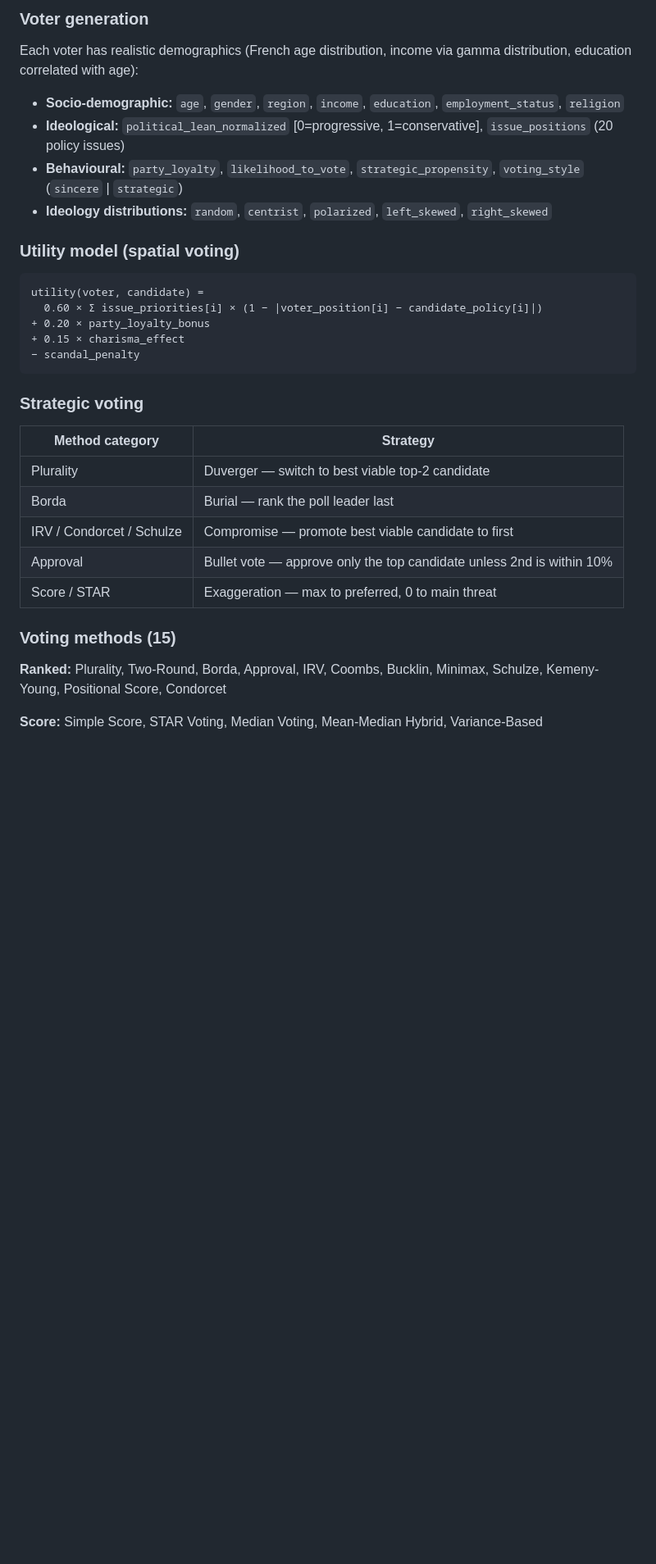
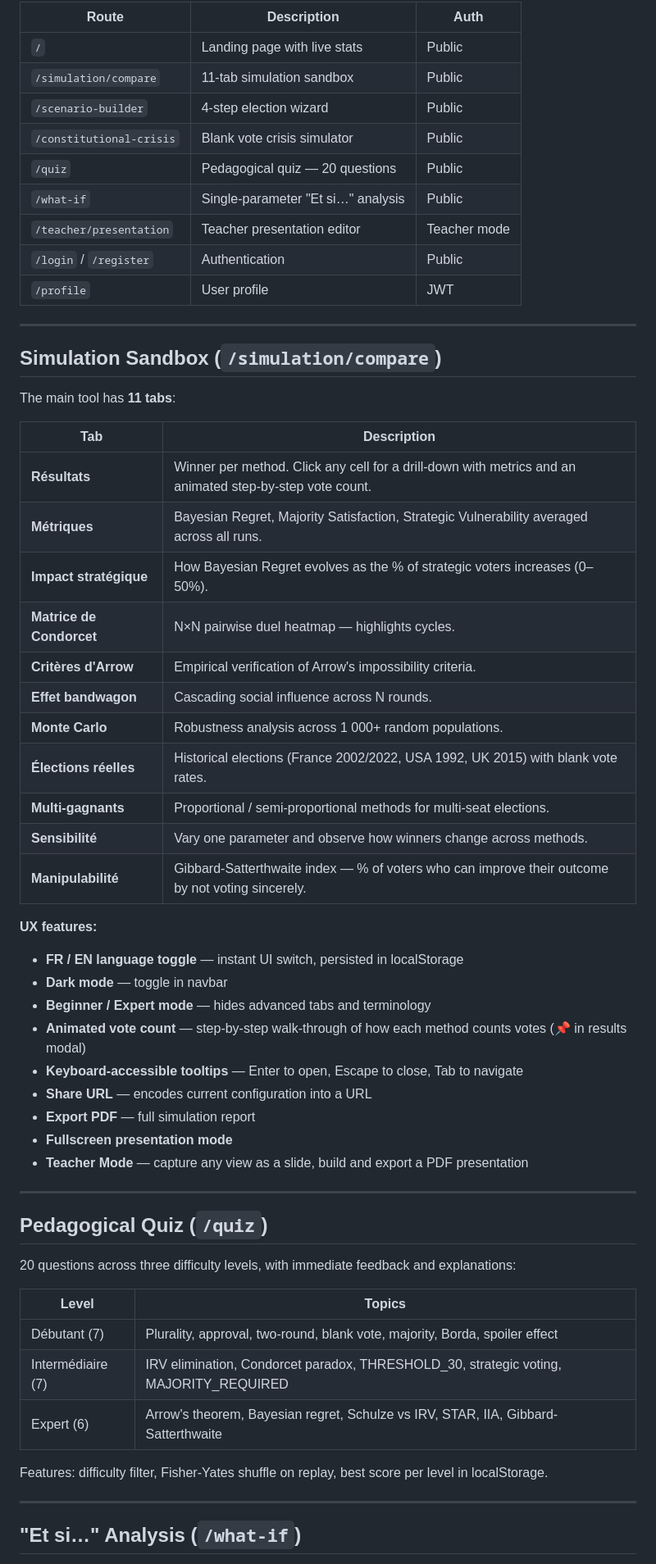
Before and after one commit to Burbanit0/Vote-App, a Markdown page: README.md, the part around one of its changes. Shown at 82% size. Rendered like a GitHub page; blank space fills up the shorter version.

````diff
--- a/README.md
+++ b/README.md
@@ -214,36 +227,62 @@ voter-app/src/
 
-### Voter generation
+| Route | Description | Auth |
+|---|---|---|
+| `/` | Landing page with live stats | Public |
+| `/simulation/compare` | 11-tab simulation sandbox | Public |
+| `/scenario-builder` | 4-step election wizard | Public |
+| `/constitutional-crisis` | Blank vote crisis simulator | Public |
+| `/quiz` | Pedagogical quiz — 20 questions | Public |
+| `/what-if` | Single-parameter "Et si…" analysis | Public |
+| `/teacher/presentation` | Teacher presentation editor | Teacher mode |
+| `/login` / `/register` | Authentication | Public |
+| `/profile` | User profile | JWT |
 
-Each voter has realistic demographics (French age distribution, income via gamma distribution, education correlated with age):
+---
 
-- **Socio-demographic:** `age`, `gender`, `region`, `income`, `education`, `employment_status`, `religion`
-- **Ideological:** `political_lean_normalized` [0=progressive, 1=conservative], `issue_positions` (20 policy issues)
-- **Behavioural:** `party_loyalty`, `likelihood_to_vote`, `strategic_propensity`, `voting_style` (`sincere` | `strategic`)
-- **Ideology distributions:** `random`, `centrist`, `polarized`, `left_skewed`, `right_skewed`
+## Simulation Sandbox (`/simulation/compare`)
 
-### Utility model (spatial voting)
+The main tool has **11 tabs**:
 
-```
-utility(voter, candidate) =
-  0.60 × Σ issue_priorities[i] × (1 − |voter_position[i] − candidate_policy[i]|)
-+ 0.20 × party_loyalty_bonus
-+ 0.15 × charisma_effect
-− scandal_penalty
-```
+| Tab | Description |
+|---|---|
+| **Résultats** | Winner per method. Click any cell for a drill-down with metrics and an animated step-by-step vote count. |
+| **Métriques** | Bayesian Regret, Majority Satisfaction, Strategic Vulnerability averaged across all runs. |
+| **Impact stratégique** | How Bayesian Regret evolves as the % of strategic voters increases (0–50%). |
+| **Matrice de Condorcet** | N×N pairwise duel heatmap — highlights cycles. |
+| **Critères d'Arrow** | Empirical verification of Arrow's impossibility criteria. |
+| **Effet bandwagon** | Cascading social influence across N rounds. |
+| **Monte Carlo** | Robustness analysis across 1 000+ random populations. |
+| **Élections réelles** | Historical elections (France 2002/2022, USA 1992, UK 2015) with blank vote rates. |
+| **Multi-gagnants** | Proportional / semi-proportional methods for multi-seat elections. |
+| **Sensibilité** | Vary one parameter and observe how winners change across methods. |
+| **Manipulabilité** | Gibbard-Satterthwaite index — % of voters who can improve their outcome by not voting sincerely. |
 
-### Strategic voting
+**UX features:**
+- **FR / EN language toggle** — instant UI switch, persisted in localStorage
+- **Dark mode** — toggle in navbar
+- **Beginner / Expert mode** — hides advanced tabs and terminology
+- **Animated vote count** — step-by-step walk-through of how each method counts votes (📌 in results modal)
+- **Keyboard-accessible tooltips** — Enter to open, Escape to close, Tab to navigate
+- **Share URL** — encodes current configuration into a URL
+- **Export PDF** — full simulation report
+- **Fullscreen presentation mode**
+- **Teacher Mode** — capture any view as a slide, build and export a PDF presentation
 
-| Method category | Strategy |
+---
+
+## Pedagogical Quiz (`/quiz`)
+
+20 questions across three difficulty levels, with immediate feedback and explanations:
+
+| Level | Topics |
 |---|---|
-| Plurality | Duverger — switch to best viable top-2 candidate |
-| Borda | Burial — rank the poll leader last |
-| IRV / Condorcet / Schulze | Compromise — promote best viable candidate to first |
-| Approval | Bullet vote — approve only the top candidate unless 2nd is within 10% |
-| Score / STAR | Exaggeration — max to preferred, 0 to main threat |
+| Débutant (7) | Plurality, approval, two-round, blank vote, majority, Borda, spoiler effect |
+| Intermédiaire (7) | IRV elimination, Condorcet paradox, THRESHOLD_30, strategic voting, MAJORITY_REQUIRED |
+| Expert (6) | Arrow's theorem, Bayesian regret, Schulze vs IRV, STAR, IIA, Gibbard-Satterthwaite |
 
-### Voting methods (15)
+Features: difficulty filter, Fisher-Yates shuffle on replay, best score per level in localStorage.
 
-**Ranked:** Plurality, Two-Round, Borda, Approval, IRV, Coombs, Bucklin, Minimax, Schulze, Kemeny-Young, Positional Score, Condorcet
+---
 
-**Score:** Simple Score, STAR Voting, Median Voting, Mean-Median Hybrid, Variance-Based
+## "Et si…" Analysis (`/what-if`)
 
````
Also changed, not shown: other parts of README.md (+186 -126 lines).
